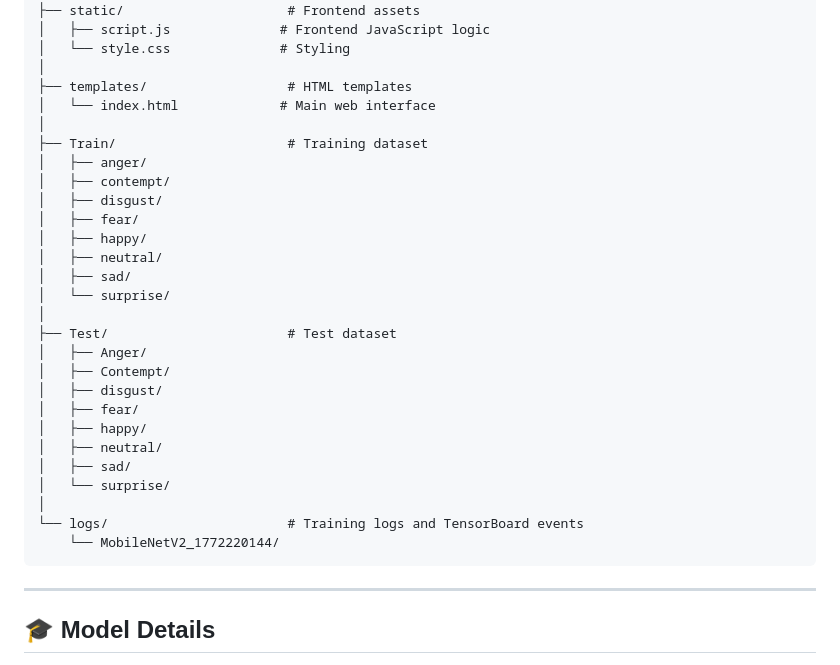
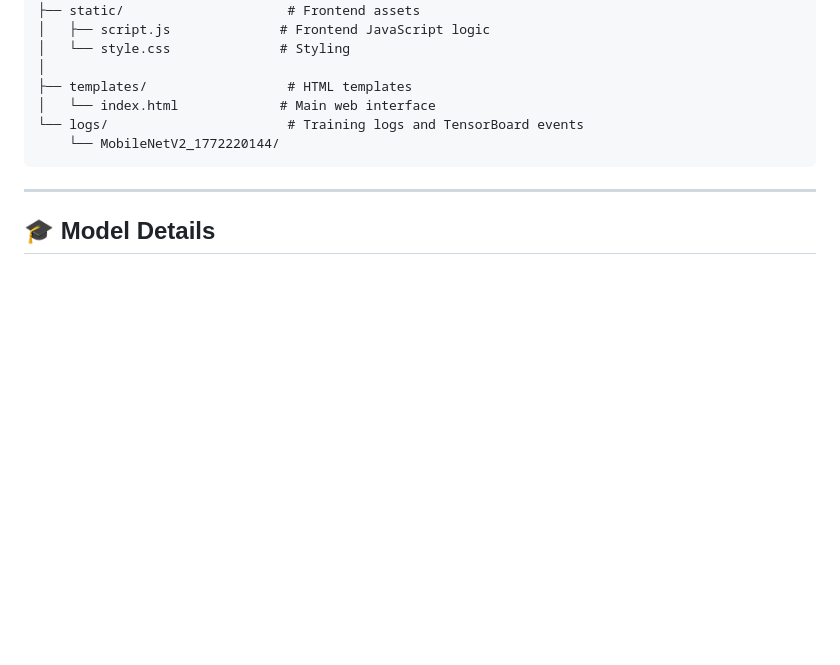
Before and after one commit to Balji14/Facial-Expression-Recognition-system, a Markdown page: README.md, the part around the change. Rendered like a GitHub page; blank space fills up the shorter version.

Commit message:
Remove training and test dataset sections
Removed sections for training and test datasets from the README.

````diff
--- a/README.md
+++ b/README.md
@@ -109,27 +109,6 @@ Emotionrecognization/
 │
 ├── templates/                  # HTML templates
 │   └── index.html             # Main web interface
-│
-├── Train/                      # Training dataset
-│   ├── anger/
-│   ├── contempt/
-│   ├── disgust/
-│   ├── fear/
-│   ├── happy/
-│   ├── neutral/
-│   ├── sad/
-│   └── surprise/
-│
-├── Test/                       # Test dataset
-│   ├── Anger/
-│   ├── Contempt/
-│   ├── disgust/
-│   ├── fear/
-│   ├── happy/
-│   ├── neutral/
-│   ├── sad/
-│   └── surprise/
-│
 └── logs/                       # Training logs and TensorBoard events
     └── MobileNetV2_1772220144/
 ```
````
